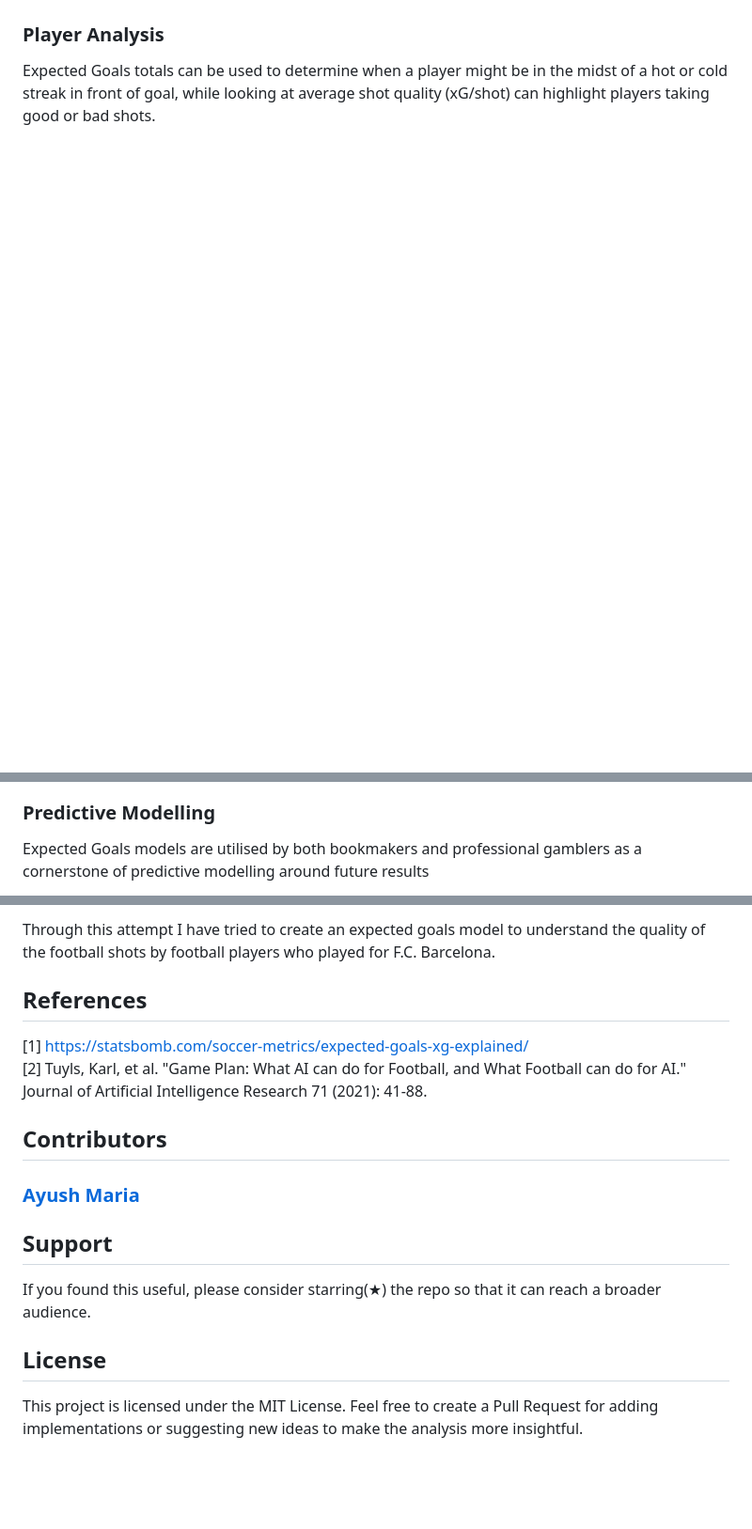
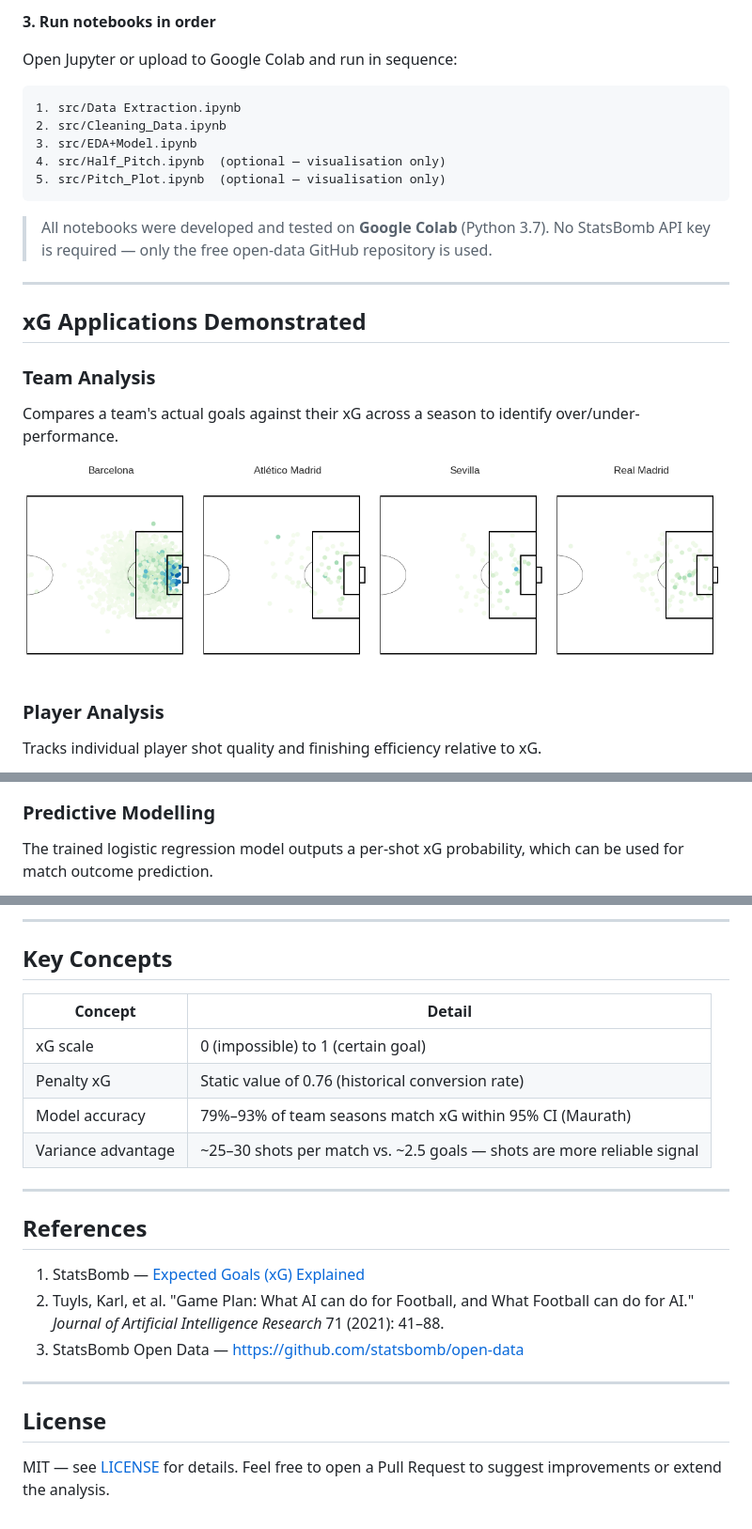
Before and after one commit to AyushMaria/Expected-xG-Goals-Football, a Markdown page: README.md, 3 parts joined by grey strips. Shown at 94% size. Rendered like a GitHub page; blank space fills up the shorter version.

````diff
--- a/README.md
+++ b/README.md
@@ -37,4 +115,25 @@ xG can be used to get a better idea of underlying team quality beyond current re
+**3. Run notebooks in order**
+
+Open Jupyter or upload to Google Colab and run in sequence:
+```
+1. src/Data Extraction.ipynb
+2. src/Cleaning_Data.ipynb
+3. src/EDA+Model.ipynb
+4. src/Half_Pitch.ipynb  (optional — visualisation only)
+5. src/Pitch_Plot.ipynb  (optional — visualisation only)
+```
+
+> All notebooks were developed and tested on **Google Colab** (Python 3.7). No StatsBomb API key is required — only the free open-data GitHub repository is used.
+
+---
+
+## xG Applications Demonstrated
+
+### Team Analysis
+Compares a team's actual goals against their xG across a season to identify over/under-performance.
+
+![Team xG](team.png)
 
 ### Player Analysis
-Expected Goals totals can be used to determine when a player might be in the midst of a hot or cold streak in front of goal, while looking at average shot quality (xG/shot) can highlight players taking good or bad shots.
+Tracks individual player shot quality and finishing efficiency relative to xG.
 
@@ -49,4 +142,4 @@ xG models provide an objective measure of underlying team performance that can b
 
 ### Predictive Modelling
-Expected Goals models are utilised by both bookmakers and professional gamblers as a cornerstone of predictive modelling around future results
+The trained logistic regression model outputs a per-shot xG probability, which can be used for match outcome prediction.
 
@@ -54,17 +147,25 @@ Expected Goals models are utilised by both bookmakers and professional gamblers
 
-Through this attempt I have tried to create an expected goals model to understand the quality of the football shots by football players who played for F.C. Barcelona.
+---
+
+## Key Concepts
+
+| Concept | Detail |
+|---|---|
+| xG scale | 0 (impossible) to 1 (certain goal) |
+| Penalty xG | Static value of 0.76 (historical conversion rate) |
+| Model accuracy | 79%–93% of team seasons match xG within 95% CI (Maurath) |
+| Variance advantage | ~25–30 shots per match vs. ~2.5 goals — shots are more reliable signal |
+
+---
 
 ## References
-[1] https://statsbomb.com/soccer-metrics/expected-goals-xg-explained/ <br>
-[2] Tuyls, Karl, et al. "Game Plan: What AI can do for Football, and What Football can do for AI." Journal of Artificial Intelligence Research 71 (2021): 41-88.
 
-## Contributors
-### [Ayush Maria](https://github.com/AyushMaria)
+1. StatsBomb — [Expected Goals (xG) Explained](https://statsbomb.com/soccer-metrics/expected-goals-xg-explained/)
+2. Tuyls, Karl, et al. "Game Plan: What AI can do for Football, and What Football can do for AI." *Journal of Artificial Intelligence Research* 71 (2021): 41–88.
+3. StatsBomb Open Data — https://github.com/statsbomb/open-data
 
-## Support
-
-If you found this useful, please consider starring(★) the repo so that it can reach a broader audience.
+---
 
 ## License
 
-This project is licensed under the MIT License. Feel free to create a Pull Request for adding implementations or suggesting new ideas to make the analysis more insightful.
+MIT — see [LICENSE](LICENSE) for details. Feel free to open a Pull Request to suggest improvements or extend the analysis.
````
Also changed, not shown: other parts of README.md (+101 -29 lines).
